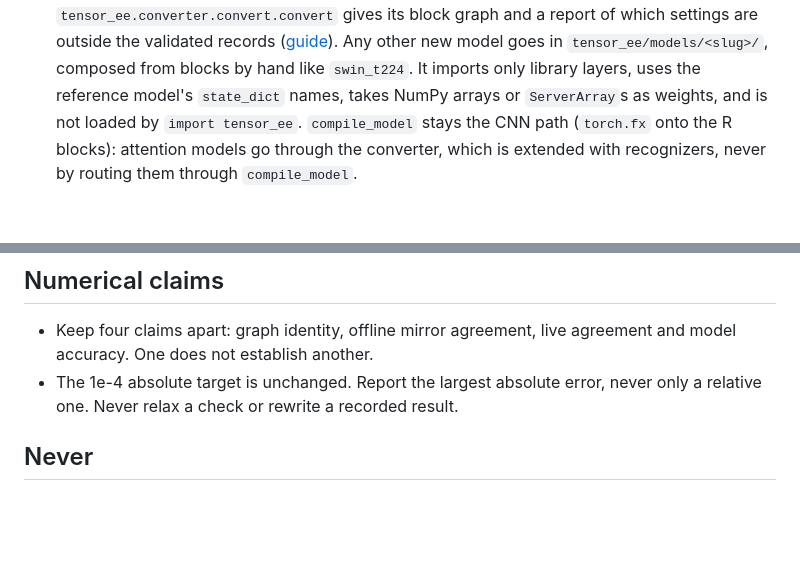
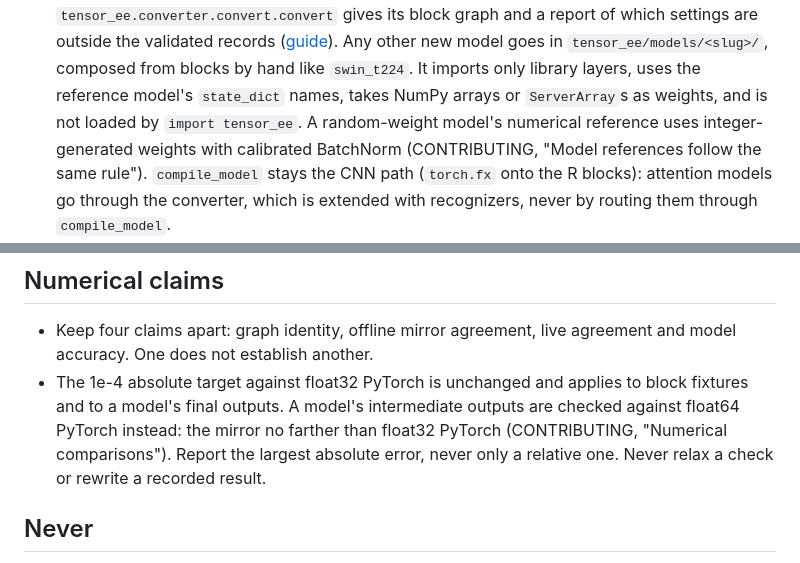
Before and after one commit to noelEOS/tensor-ee, a Markdown page: AGENTS.md, 2 parts joined by grey strips. GitHub-like rendering; blank space fills up the shorter version.

```diff
--- a/AGENTS.md
+++ b/AGENTS.md
@@ -103,7 +103,9 @@ output.
   outside the validated records ([guide](docs/converter.md)). Any other new model goes in
   `tensor_ee/models/<slug>/`, composed from blocks by hand like `swin_t224`. It imports only
   library layers, uses the reference model's `state_dict` names, takes NumPy arrays or
-  `ServerArray`s as weights, and is not loaded by `import tensor_ee`. `compile_model` stays the
+  `ServerArray`s as weights, and is not loaded by `import tensor_ee`. A random-weight model's
+  numerical reference uses integer-generated weights with calibrated BatchNorm (CONTRIBUTING,
+  "Model references follow the same rule"). `compile_model` stays the
   CNN path (`torch.fx` onto the R blocks): attention models go through the converter, which is
   extended with recognizers, never by routing them through `compile_model`.
 - **A new recognizer** follows CONTRIBUTING's "Add a recognizer":
@@ -129,8 +131,11 @@ output.
 
 - Keep four claims apart: graph identity, offline mirror agreement, live agreement and model
   accuracy. One does not establish another.
-- The 1e-4 absolute target is unchanged. Report the largest absolute error, never only a
-  relative one. Never relax a check or rewrite a recorded result.
+- The 1e-4 absolute target against float32 PyTorch is unchanged and applies to block
+  fixtures and to a model's final outputs. A model's intermediate outputs are checked
+  against float64 PyTorch instead: the mirror no farther than float32 PyTorch
+  (CONTRIBUTING, "Numerical comparisons"). Report the largest absolute error, never
+  only a relative one. Never relax a check or rewrite a recorded result.
 
 ## Never
 
```
Also changed, not shown: CONTRIBUTING.md (+31 -6 lines).
